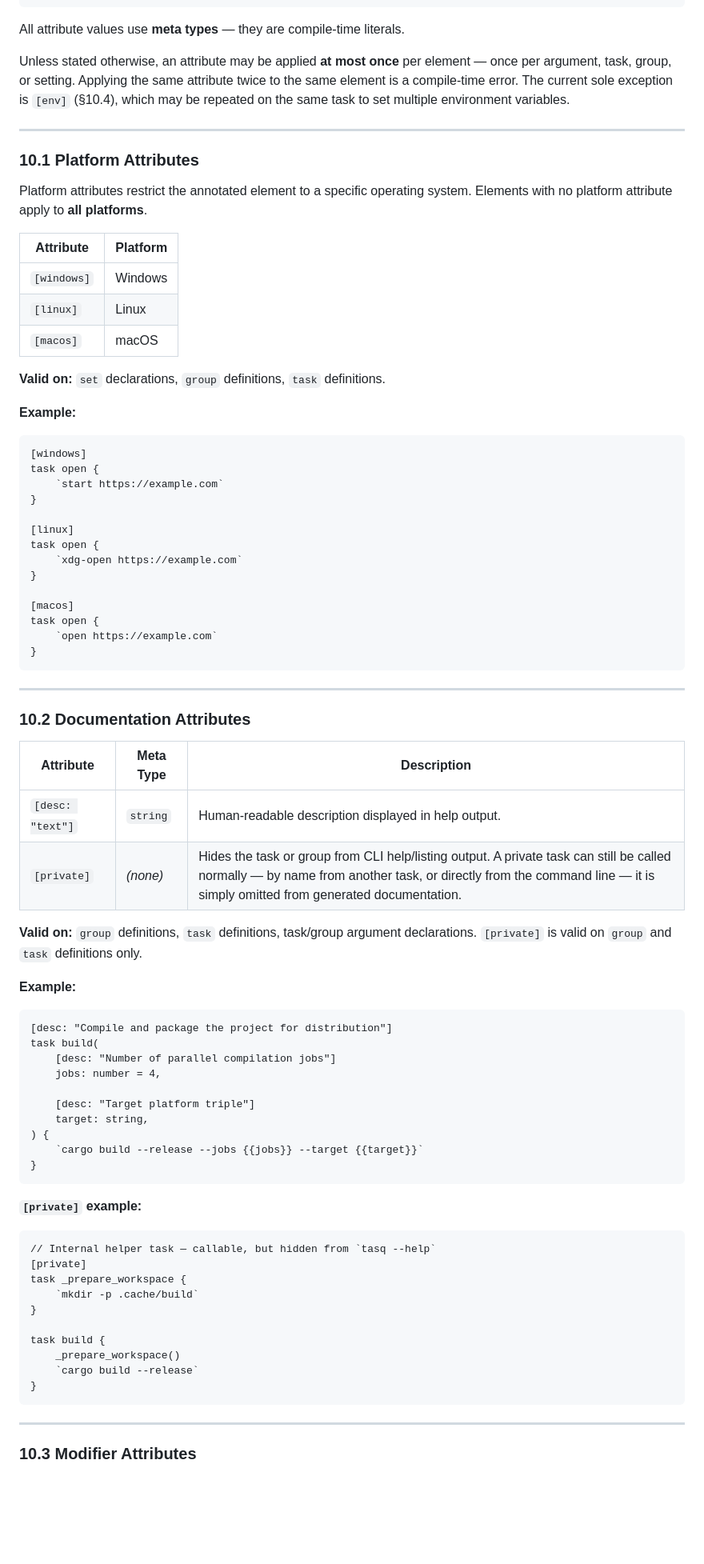
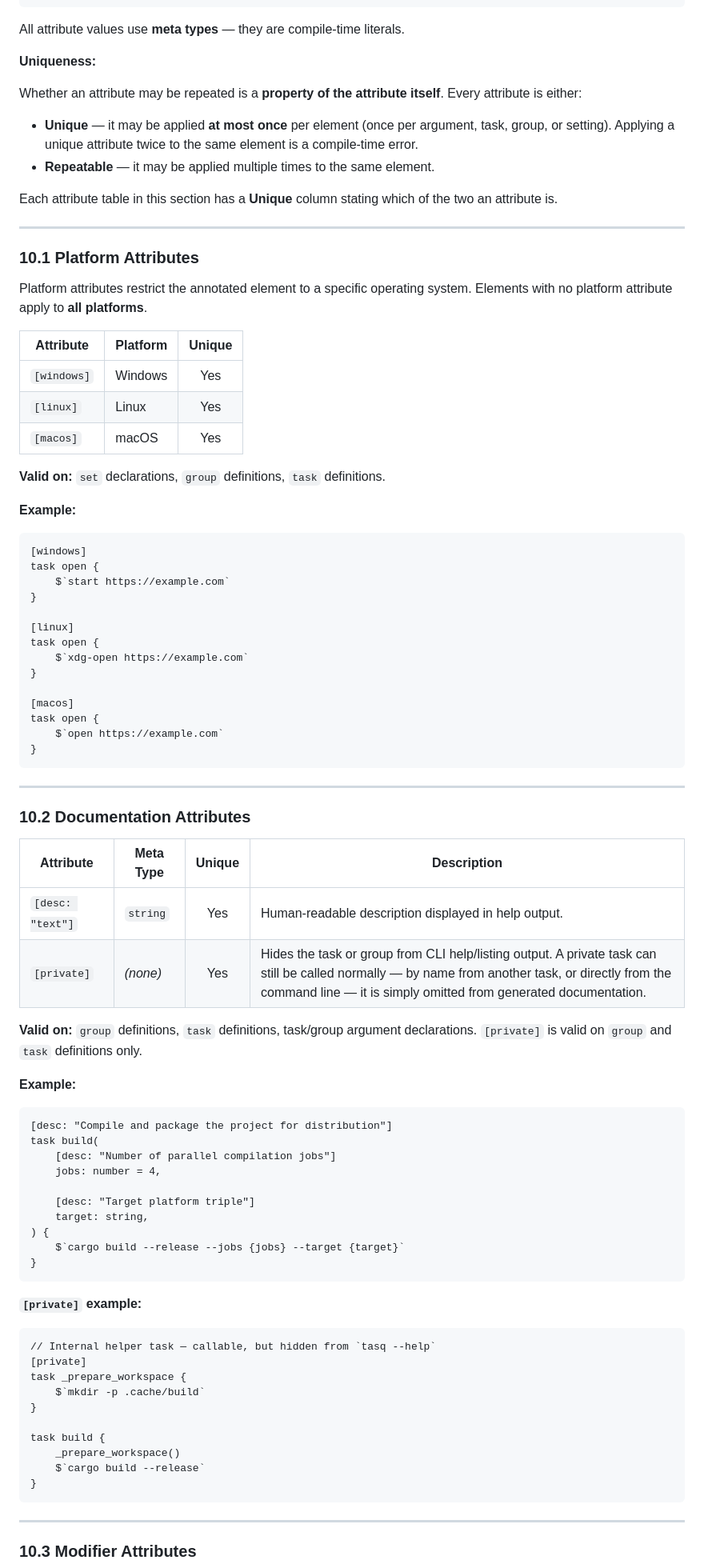
Before and after one commit to masnyjimmy/tasq, a Markdown page: readme.md, the part around one of its changes. Shown at 80% size. Rendered like a GitHub page; blank space fills up the shorter version.

````diff
--- a/readme.md
+++ b/readme.md
@@ -866,7 +955,14 @@ Or across multiple bracket pairs (equivalent):
 
 All attribute values use **meta types** — they are compile-time literals.
 
-Unless stated otherwise, an attribute may be applied **at most once** per element — once per argument, task, group, or setting. Applying the same attribute twice to the same element is a compile-time error. The current sole exception is `[env]` (§10.4), which may be repeated on the same task to set multiple environment variables.
+**Uniqueness:**
+
+Whether an attribute may be repeated is a **property of the attribute itself**. Every attribute is either:
+
+- **Unique** — it may be applied **at most once** per element (once per argument, task, group, or setting). Applying a unique attribute twice to the same element is a compile-time error.
+- **Repeatable** — it may be applied multiple times to the same element.
+
+Each attribute table in this section has a **Unique** column stating which of the two an attribute is.
 
 ---
 
@@ -874,11 +970,11 @@ Unless stated otherwise, an attribute may be applied **at most once** per elemen
 
 Platform attributes restrict the annotated element to a specific operating system. Elements with no platform attribute apply to **all platforms**.
 
-| Attribute | Platform |
-|-----------|----------|
-| `[windows]` | Windows |
-| `[linux]` | Linux |
-| `[macos]` | macOS |
+| Attribute | Platform | Unique |
+|-----------|----------|:------:|
+| `[windows]` | Windows | Yes |
+| `[linux]` | Linux | Yes |
+| `[macos]` | macOS | Yes |
 
 **Valid on:** `set` declarations, `group` definitions, `task` definitions.
 
@@ -887,17 +983,17 @@ Platform attributes restrict the annotated element to a specific operating syste
 ```
 [windows]
 task open {
-    `start https://example.com`
+    $`start https://example.com`
 }
 
 [linux]
 task open {
-    `xdg-open https://example.com`
+    $`xdg-open https://example.com`
 }
 
 [macos]
 task open {
-    `open https://example.com`
+    $`open https://example.com`
 }
 ```
 
@@ -905,10 +1001,10 @@ task open {
 
 ### 10.2 Documentation Attributes
 
-| Attribute | Meta Type | Description |
-|-----------|-----------|-------------|
-| `[desc: "text"]` | `string` | Human-readable description displayed in help output. |
-| `[private]` | *(none)* | Hides the task or group from CLI help/listing output. A private task can still be called normally — by name from another task, or directly from the command line — it is simply omitted from generated documentation. |
+| Attribute | Meta Type | Unique | Description |
+|-----------|-----------|:------:|-------------|
+| `[desc: "text"]` | `string` | Yes | Human-readable description displayed in help output. |
+| `[private]` | *(none)* | Yes | Hides the task or group from CLI help/listing output. A private task can still be called normally — by name from another task, or directly from the command line — it is simply omitted from generated documentation. |
 
 **Valid on:** `group` definitions, `task` definitions, task/group argument declarations. `[private]` is valid on `group` and `task` definitions only.
 
@@ -923,7 +1019,7 @@ task build(
     [desc: "Target platform triple"]
     target: string,
 ) {
-    `cargo build --release --jobs {{jobs}} --target {{target}}`
+    $`cargo build --release --jobs {jobs} --target {target}`
 }
 ```
 
@@ -933,12 +1029,12 @@ task build(
 // Internal helper task — callable, but hidden from `tasq --help`
 [private]
 task _prepare_workspace {
-    `mkdir -p .cache/build`
+    $`mkdir -p .cache/build`
 }
 
 task build {
     _prepare_workspace()
-    `cargo build --release`
+    $`cargo build --release`
 }
 ```
 
````
Also changed, not shown: other parts of readme.md (+191 -90 lines).
